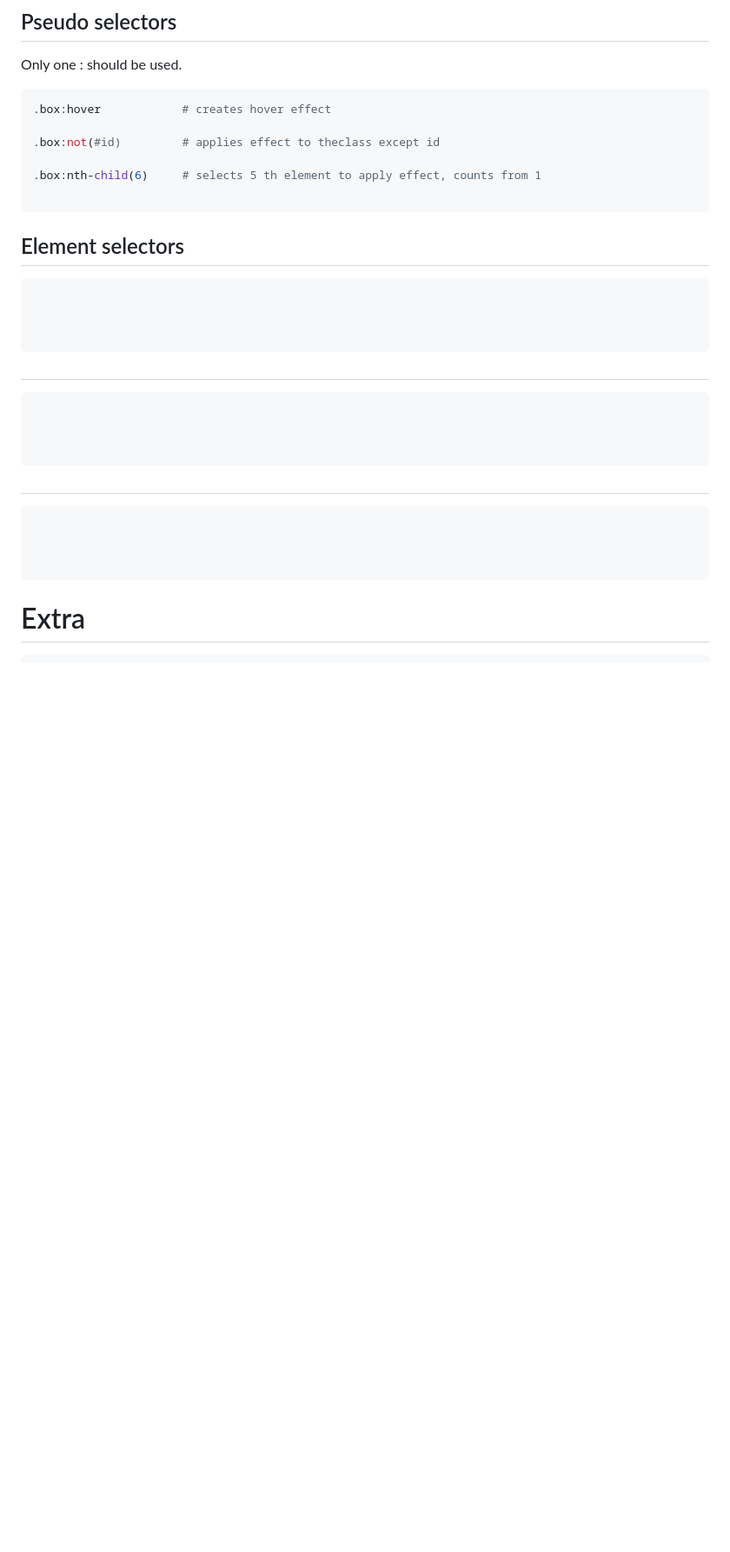
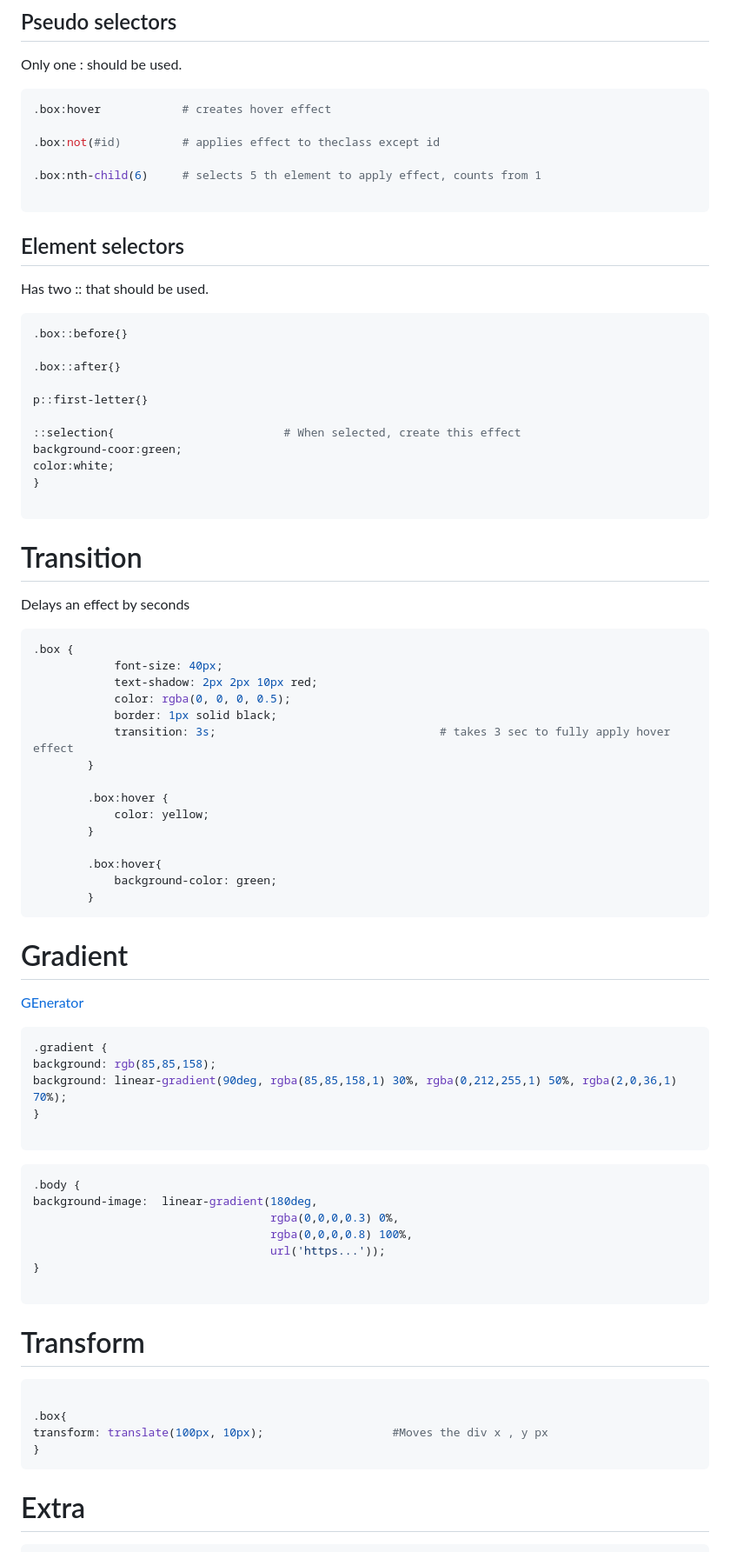
Before and after one commit to Keeriiim/WebDev, a Markdown page: css.md, the part around one of its changes. Shown at 87% size. GitHub-like rendering; blank space fills up the shorter version.

````diff
--- a/css.md
+++ b/css.md
@@ -832,37 +835,76 @@ Only one : should be used.
 ```
 
 
+## Element selectors
+Has two :: that should be used.
+```bash
+.box::before{}
 
+.box::after{}
 
-## Element selectors
-```bash
+p::first-letter{}
 
-
+::selection{                         # When selected, create this effect
+background-coor:green;
+color:white;
+}
 
 ```
 
 
 
 
-#
+# Transition
+Delays an effect by seconds
 ```bash
+.box {
+            font-size: 40px;
+            text-shadow: 2px 2px 10px red;
+            color: rgba(0, 0, 0, 0.5);
+            border: 1px solid black;
+            transition: 3s;                                 # takes 3 sec to fully apply hover effect
+        }
 
+        .box:hover {
+            color: yellow;
+        }
 
-
+        .box:hover{
+            background-color: green;
+        }
 ```
 
 
 
 
-#
+# Gradient
+[GEnerator](https://cssgradient.io/)
 ```bash
+.gradient {
+background: rgb(85,85,158);
+background: linear-gradient(90deg, rgba(85,85,158,1) 30%, rgba(0,212,255,1) 50%, rgba(2,0,36,1) 70%);
+}
 
+```
 
+```bash
+.body {
+background-image:  linear-gradient(180deg,
+                                   rgba(0,0,0,0.3) 0%,
+                                   rgba(0,0,0,0.8) 100%,
+                                   url('https...'));
+}
 
 ```
 
 
+# Transform
+```bash
 
+.box{
+transform: translate(100px, 10px);                   #Moves the div x , y px
+}
+```
 
 
 
````
Also changed, not shown: other parts of css.md (+6 -3 lines).
